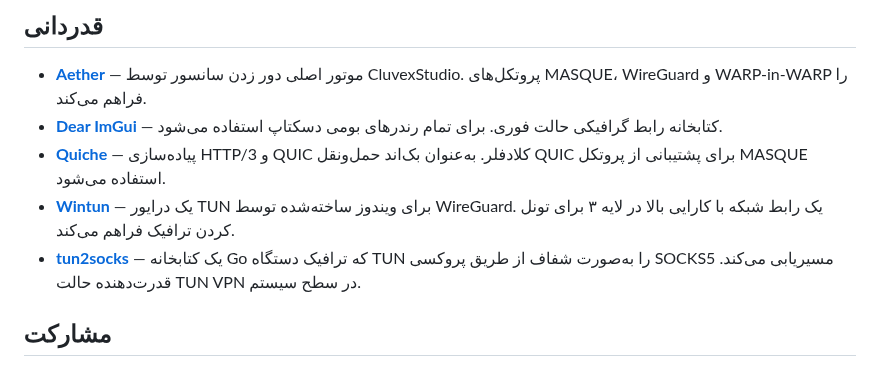
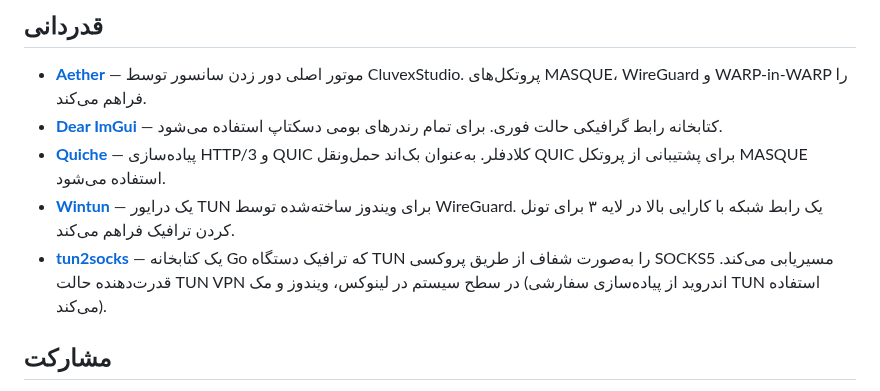
Before and after one commit to FCFlenkchy/FCAE_VPN, a Markdown page: READMEFA.md, the part around the change. Rendered like a GitHub page.

Commit message:
docs: clarify tun2socks used on Linux/Windows/macOS, Android uses custom TUN

```diff
--- a/READMEFA.md
+++ b/READMEFA.md
@@ -166,7 +166,7 @@ cmake --build build --config Release
 - **[Dear ImGui](https://github.com/ocornut/imgui)** — کتابخانه رابط گرافیکی حالت فوری. برای تمام رندرهای بومی دسکتاپ استفاده می‌شود.
 - **[Quiche](https://github.com/cloudflare/quiche)** — پیاده‌سازی HTTP/3 و QUIC کلادفلر. به‌عنوان بک‌اند حمل‌ونقل QUIC برای پشتیبانی از پروتکل MASQUE استفاده می‌شود.
 - **[Wintun](https://www.wintun.net/)** — یک درایور TUN برای ویندوز ساخته‌شده توسط WireGuard. یک رابط شبکه با کارایی بالا در لایه ۳ برای تونل کردن ترافیک فراهم می‌کند.
-- **[tun2socks](https://github.com/xjasonlyu/tun2socks)** — یک کتابخانه Go که ترافیک دستگاه TUN را به‌صورت شفاف از طریق پروکسی SOCKS5 مسیریابی می‌کند. قدرت‌دهنده حالت TUN VPN در سطح سیستم.
+- **[tun2socks](https://github.com/xjasonlyu/tun2socks)** — یک کتابخانه Go که ترافیک دستگاه TUN را به‌صورت شفاف از طریق پروکسی SOCKS5 مسیریابی می‌کند. قدرت‌دهنده حالت TUN VPN در سطح سیستم در لینوکس، ویندوز و مک (اندروید از پیاده‌سازی سفارشی TUN استفاده می‌کند).
 
 ## مشارکت
 
```
Also changed, not shown: README.md (+1 -1 lines), READMECH.md (+1 -1 lines).
